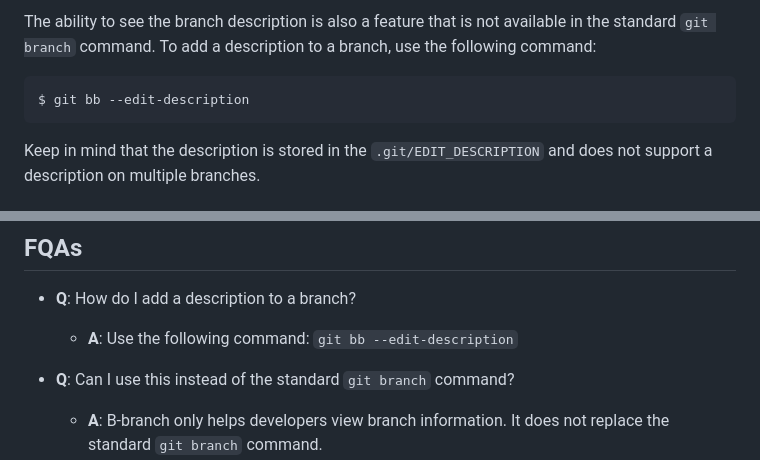
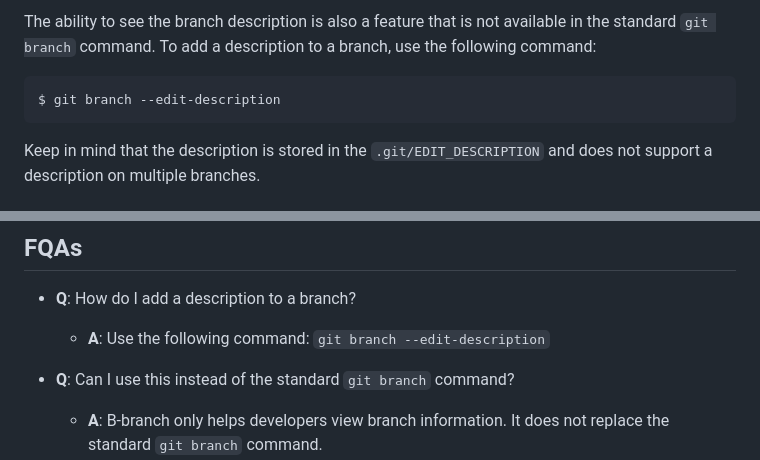
Before and after one commit to SimonNyvall/B-branch, a Markdown page: README.md, 2 parts joined by grey strips. GitHub-like rendering.

Commit message:
fix: spelling error

````diff
--- a/README.md
+++ b/README.md
@@ -59,7 +59,7 @@ git bb --no-contains "main;development" -q \
 The ability to see the branch description is also a feature that is not available in the standard `git branch` command. To add a description to a branch, use the following command:
 
 ```sh
-$ git bb --edit-description
+$ git branch --edit-description
 ```
 Keep in mind that the description is stored in the `.git/EDIT_DESCRIPTION` and does not support a description on multiple branches.
 
@@ -155,7 +155,7 @@ This project is licensed under the [MIT License](./LICENSE) - see the LICENSE.md
 ## FQAs
 
 - **Q**: How do I add a description to a branch?
-  - **A**: Use the following command: `git bb --edit-description`
+  - **A**: Use the following command: `git branch --edit-description`
 
 - **Q**: Can I use this instead of the standard `git branch` command?
   - **A**: B-branch only helps developers view branch information. It does not replace the standard `git branch` command.
````
